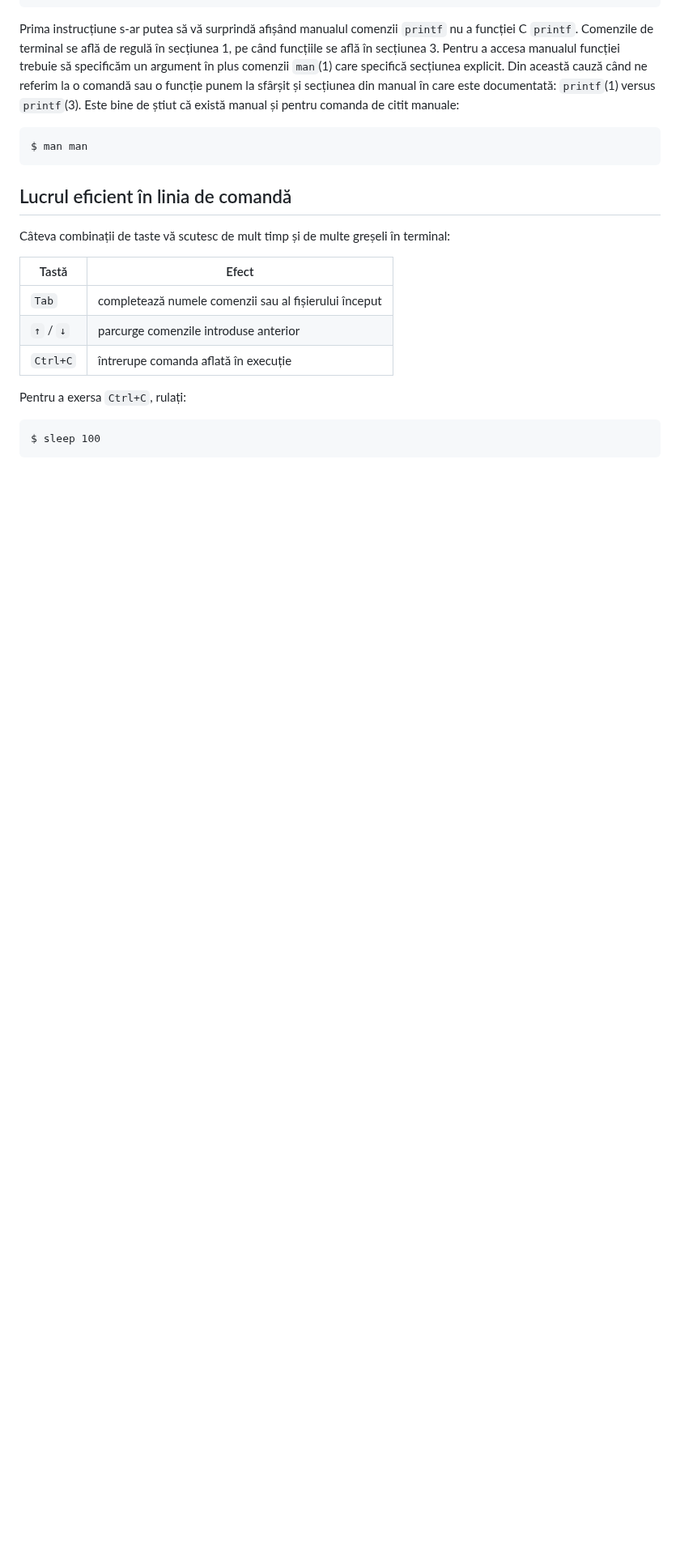
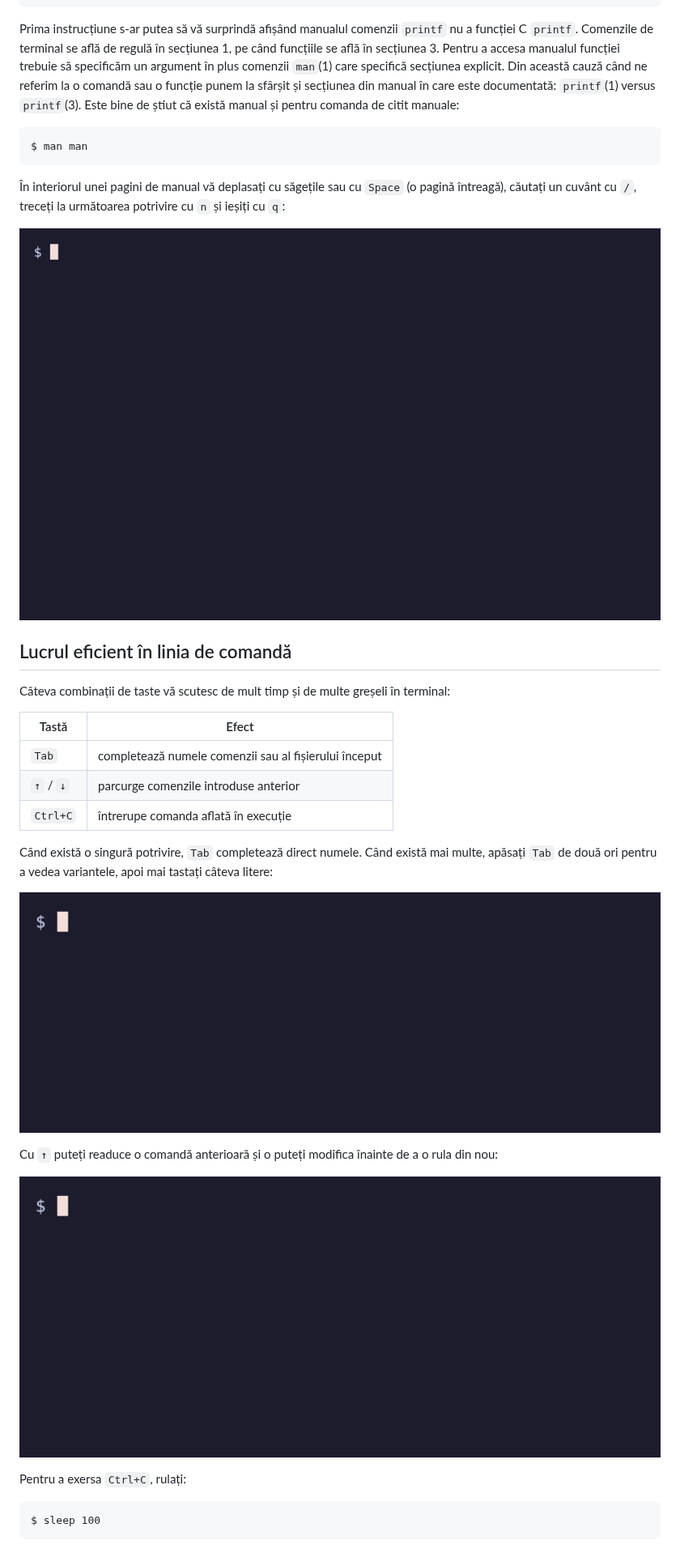
Before and after one commit to MaraSterian/ITBI, a Markdown page: docs/labs/lab1.md, the part around one of its changes. Shown at 81% size. Rendered like a GitHub page; pictures changed too: docs/assets/gifs/history.gif (added), docs/assets/gifs/man.gif (added), docs/assets/gifs/tab.gif (added); blank space fills up the shorter version.

Commit message:
added some more gifs

````diff
--- a/docs/labs/lab1.md
+++ b/docs/labs/lab1.md
@@ -45,6 +45,10 @@ Prima instrucțiune s-ar putea să vă surprindă afișând manualul comenzii `p
 $ man man
 ```
 
+În interiorul unei pagini de manual vă deplasați cu săgețile sau cu `Space` (o pagină întreagă), căutați un cuvânt cu `/`, treceți la următoarea potrivire cu `n` și ieșiți cu `q`:
+
+![Navigarea în pagina de manual a comenzii ls](../assets/gifs/man.gif)
+
 ## Lucrul eficient în linia de comandă
 
 Câteva combinații de taste vă scutesc de mult timp și de multe greșeli în terminal:
@@ -54,6 +58,14 @@ Câteva combinații de taste vă scutesc de mult timp și de multe greșeli în
 | `Tab` | completează numele comenzii sau al fișierului început |
 | `↑` / `↓` | parcurge comenzile introduse anterior |
 | `Ctrl+C` | întrerupe comanda aflată în execuție |
+
+Când există o singură potrivire, `Tab` completează direct numele. Când există mai multe, apăsați `Tab` de două ori pentru a vedea variantele, apoi mai tastați câteva litere:
+
+![Completarea automată a numelor de directoare cu Tab](../assets/gifs/tab.gif)
+
+Cu `↑` puteți readuce o comandă anterioară și o puteți modifica înainte de a o rula din nou:
+
+![Parcurgerea și modificarea comenzilor anterioare cu săgețile](../assets/gifs/history.gif)
 
 Pentru a exersa `Ctrl+C`, rulați:
 
````
Also changed, not shown: other parts of docs/labs/lab1.md (+4 -0 lines), docs/assets/gifs/ctrl-c.gif, docs/assets/gifs/nano.gif (added), 5 other files.
